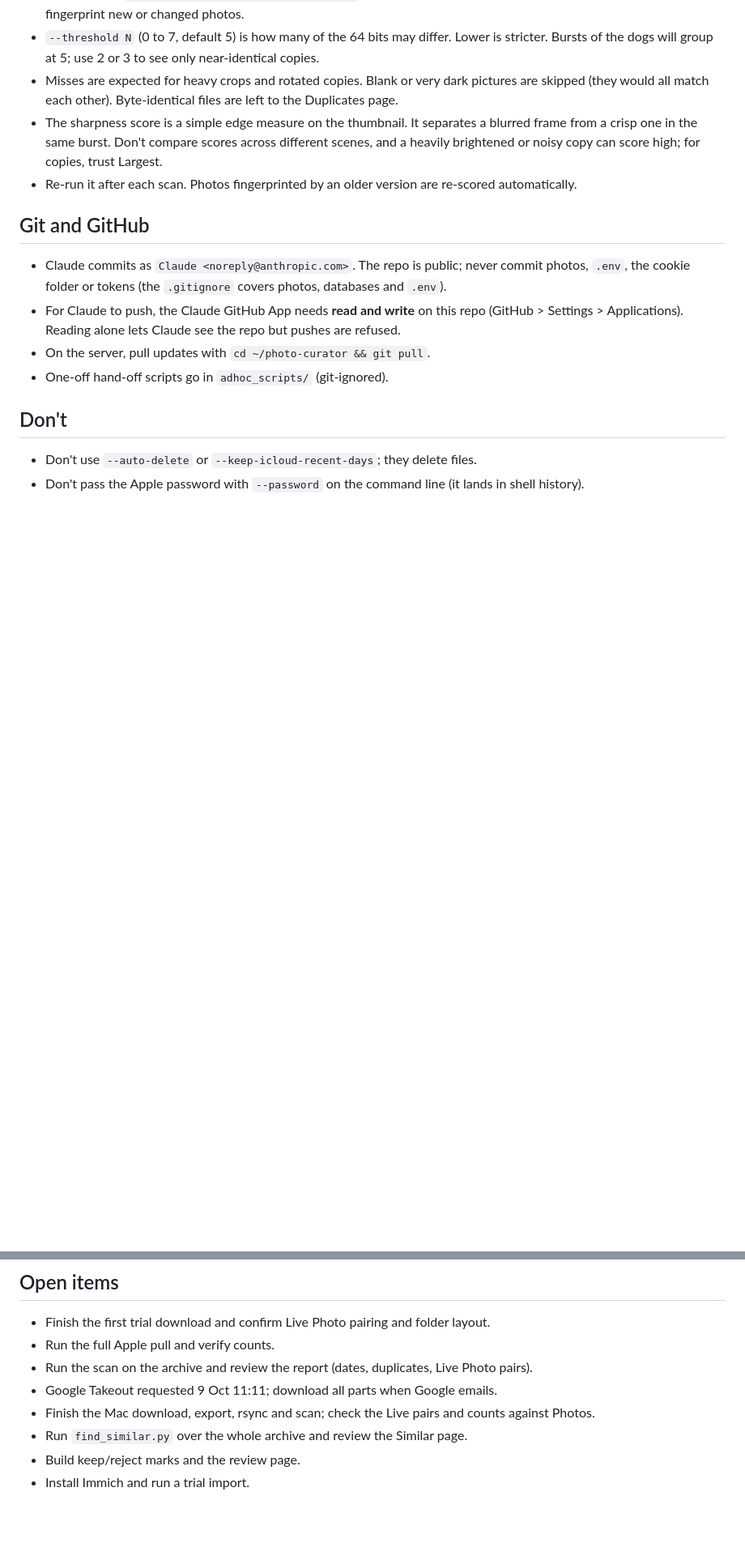
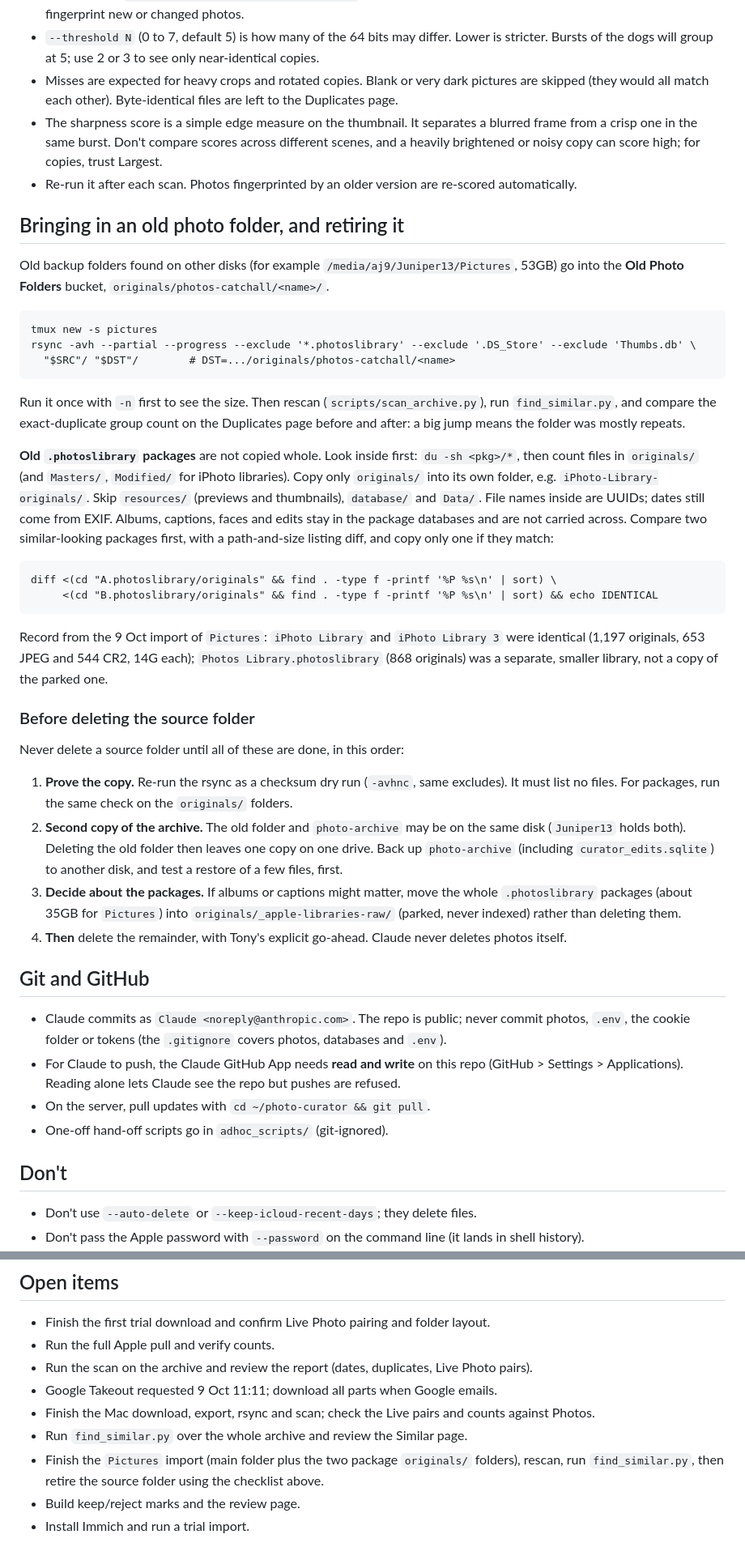
Before and after one commit to junipernineaj/photo-curator, a Markdown page: RUNBOOK.md, 2 parts joined by grey strips. Shown at 81% size. Drawn GitHub-style; blank space fills up the shorter version.

Commit message:
RUNBOOK: importing old photo folders and retiring the source safely
Co-Authored-By: Claude Sonnet 5.5 <noreply@anthropic.com>
Claude-Session: https://claude.ai/code/session_01M5TavTL9o7LNXTtJ19497X

````diff
--- a/RUNBOOK.md
+++ b/RUNBOOK.md
@@ -330,6 +330,54 @@ number (`/similar?group=192`).
   heavily brightened or noisy copy can score high; for copies, trust Largest.
 - Re-run it after each scan. Photos fingerprinted by an older version are re-scored automatically.
 
+## Bringing in an old photo folder, and retiring it
+
+Old backup folders found on other disks (for example `/media/aj9/Juniper13/Pictures`, 53GB)
+go into the **Old Photo Folders** bucket, `originals/photos-catchall/<name>/`.
+
+```
+tmux new -s pictures
+rsync -avh --partial --progress --exclude '*.photoslibrary' --exclude '.DS_Store' --exclude 'Thumbs.db' \
+  "$SRC"/ "$DST"/        # DST=.../originals/photos-catchall/<name>
+```
+
+Run it once with `-n` first to see the size. Then rescan (`scripts/scan_archive.py`), run
+`find_similar.py`, and compare the exact-duplicate group count on the Duplicates page before
+and after: a big jump means the folder was mostly repeats.
+
+**Old `.photoslibrary` packages** are not copied whole. Look inside first:
+`du -sh <pkg>/*`, then count files in `originals/` (and `Masters/`, `Modified/` for iPhoto
+libraries). Copy only `originals/` into its own folder, e.g. `iPhoto-Library-originals/`.
+Skip `resources/` (previews and thumbnails), `database/` and `Data/`. File names inside are
+UUIDs; dates still come from EXIF. Albums, captions, faces and edits stay in the package
+databases and are not carried across. Compare two similar-looking packages first, with a
+path-and-size listing diff, and copy only one if they match:
+
+```
+diff <(cd "A.photoslibrary/originals" && find . -type f -printf '%P %s\n' | sort) \
+     <(cd "B.photoslibrary/originals" && find . -type f -printf '%P %s\n' | sort) && echo IDENTICAL
+```
+
+Record from the 9 Oct import of `Pictures`: `iPhoto Library` and `iPhoto Library 3` were
+identical (1,197 originals, 653 JPEG and 544 CR2, 14G each); `Photos Library.photoslibrary`
+(868 originals) was a separate, smaller library, not a copy of the parked one.
+
+### Before deleting the source folder
+
+Never delete a source folder until all of these are done, in this order:
+
+1. **Prove the copy.** Re-run the rsync as a checksum dry run (`-avhnc`, same excludes). It
+   must list no files. For packages, run the same check on the `originals/` folders.
+2. **Second copy of the archive.** The old folder and `photo-archive` may be on the same
+   disk (`Juniper13` holds both). Deleting the old folder then leaves one copy on one
+   drive. Back up `photo-archive` (including `curator_edits.sqlite`) to another disk, and
+   test a restore of a few files, first.
+3. **Decide about the packages.** If albums or captions might matter, move the whole
+   `.photoslibrary` packages (about 35GB for `Pictures`) into `originals/_apple-libraries-raw/`
+   (parked, never indexed) rather than deleting them.
+4. **Then** delete the remainder, with Tony's explicit go-ahead. Claude never deletes
+   photos itself.
+
 ## Git and GitHub
 
 - Claude commits as `Claude <noreply@anthropic.com>`. The repo is public; never commit photos, `.env`, the cookie folder or tokens (the `.gitignore` covers photos, databases and `.env`).
@@ -352,5 +400,7 @@ number (`/similar?group=192`).
 - Google Takeout requested 9 Oct 11:11; download all parts when Google emails.
 - Finish the Mac download, export, rsync and scan; check the Live pairs and counts against Photos.
 - Run `find_similar.py` over the whole archive and review the Similar page.
+- Finish the `Pictures` import (main folder plus the two package `originals/` folders), rescan,
+  run `find_similar.py`, then retire the source folder using the checklist above.
 - Build keep/reject marks and the review page.
 - Install Immich and run a trial import.
````
